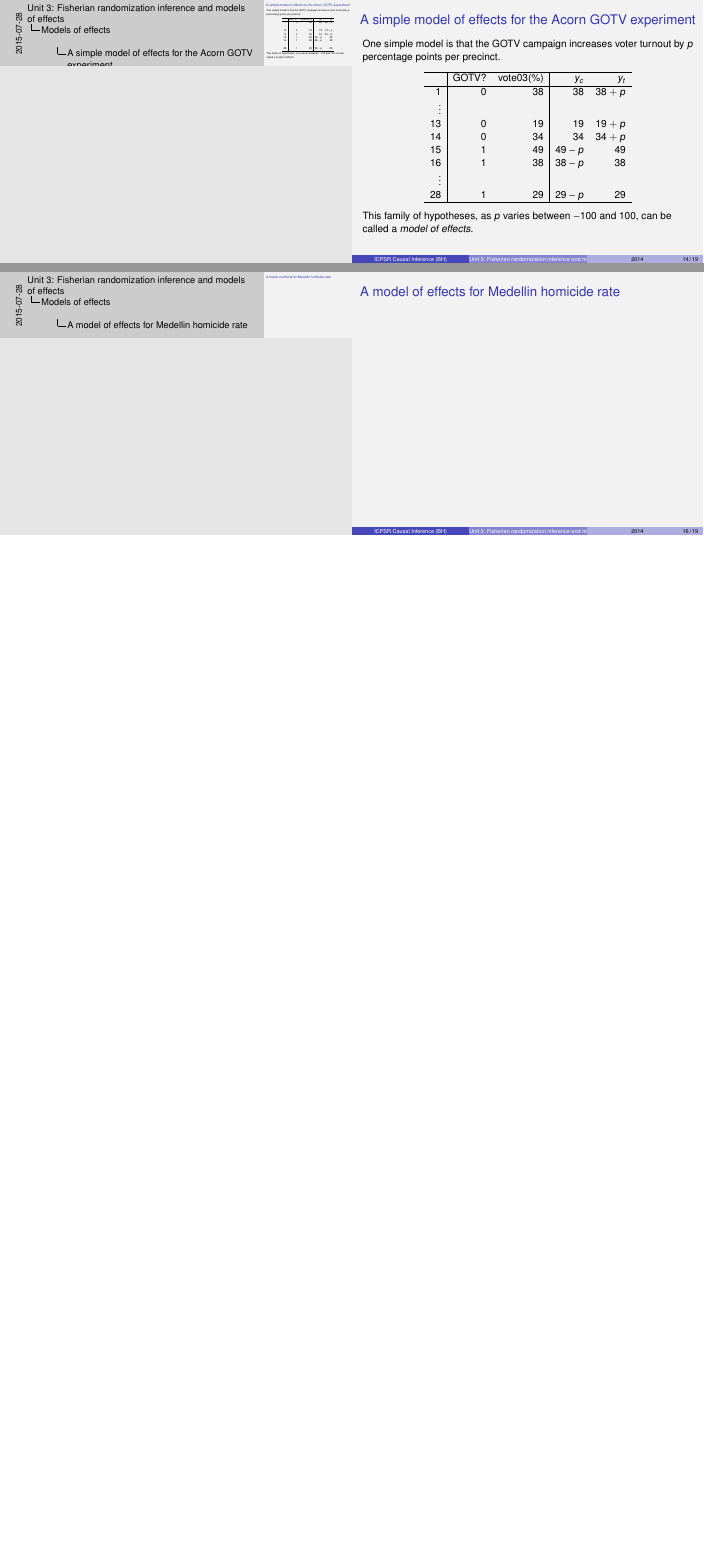
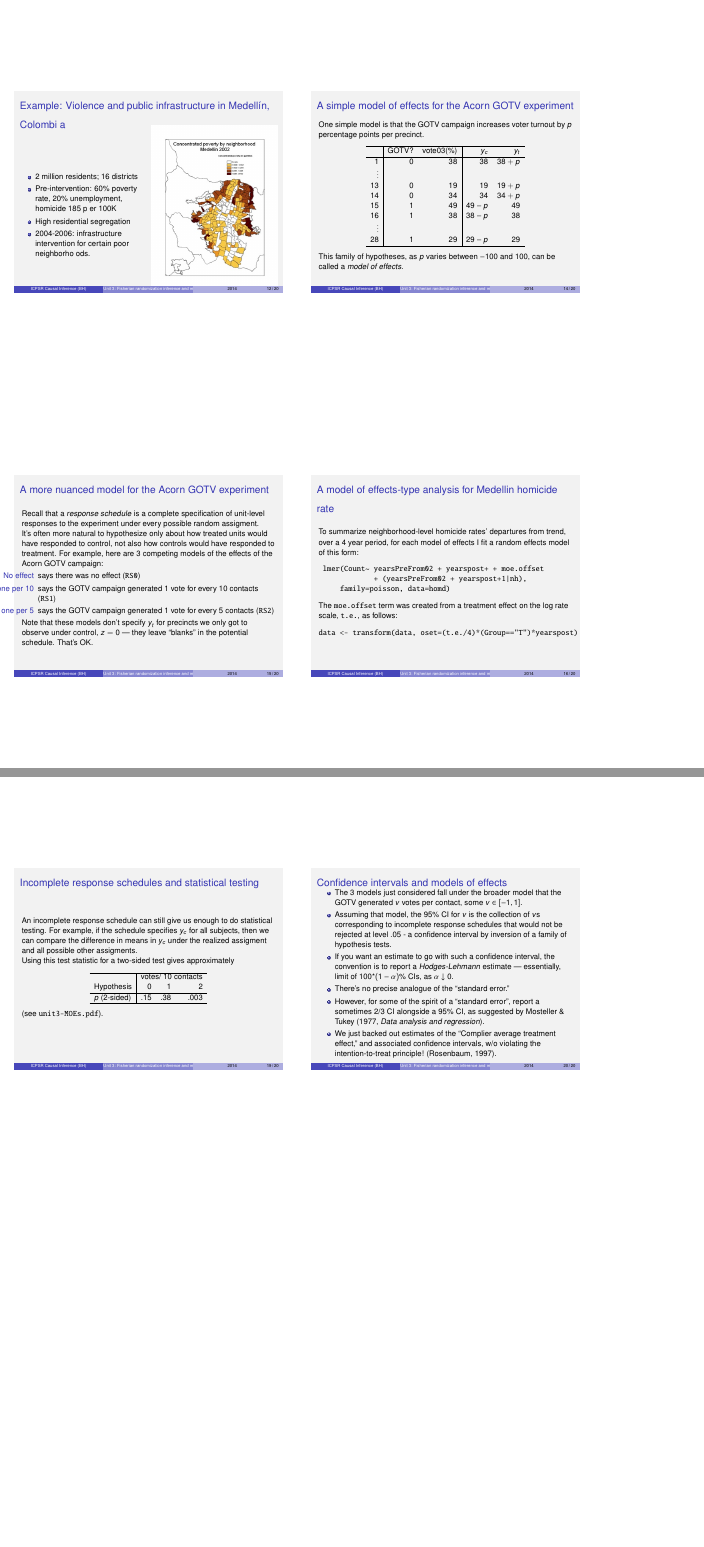
Before and after one commit to bowers-illinois-edu/bowershansen-CI-course, LaTeX slides (unit03-modelsofeffects.tex): pages 10 and 12 of 14 before the commit and pages 3 and 4 of 4 after it, joined at a grey line, the shorter picture padded with empty space. Compiled offline with pdfLaTeX; a LaTeX package or settings file that is missing is left out.

Commit message:
slides adjustments

```diff
--- a/unit03-modelsofeffects.tex
+++ b/unit03-modelsofeffects.tex
@@ -2,10 +2,10 @@
 %\input{slidesonly}
 
 % % For handout
-%\input{handout}
+\input{handout}
 
 %For handout + mynotes
-\input{handout+mynotes}
+%\input{handout+mynotes}
 
 \input{beamer-preamble-bbh-all}
 \input{defs-all}
@@ -228,9 +228,34 @@ Note that these models don't specify $y_{t}$ for precincts we only got to observ
 
 
 
-\begin{frame}{A model of effects for Medellin homicide rate}
+\begin{frame}[fragile]{A model of effects-type analysis for Medellin homicide rate}
+
+To summarize neighborhood-level homicide rates' departures from
+ trend, over a 4 year period, for each model of effects I fit a random
+ effects model of this form:
+
+\begin{verbatim}
+ lmer(Count~ yearsPreFrom02 + yearspost+ + moe.offset
+             + (yearsPreFrom02 + yearspost+1|nh),
+     family=poisson, data=homd)
+\end{verbatim}
+
+The \texttt{moe.offset} term was created from a treatment effect on
+the log rate scale, \texttt{t.e.}, as follows:
+\begin{verbatim}
+data <- transform(data, oset=(t.e./4)*(Group=="T")*yearspost)
+\end{verbatim}
 
 \end{frame}
+
+\begin{frame}<\nottheirhandout>{Outcome analysis for the Medellin study}
+
+  \begin{center}
+    \igrphx[width=\linewidth]{RIoutcomeAnalysisBarchart}
+  \end{center}
+
+\end{frame}
+
 
 \section{Inference w/ general models of effects}
 \begin{frame}{Incomplete response schedules and statistical testing}
```
